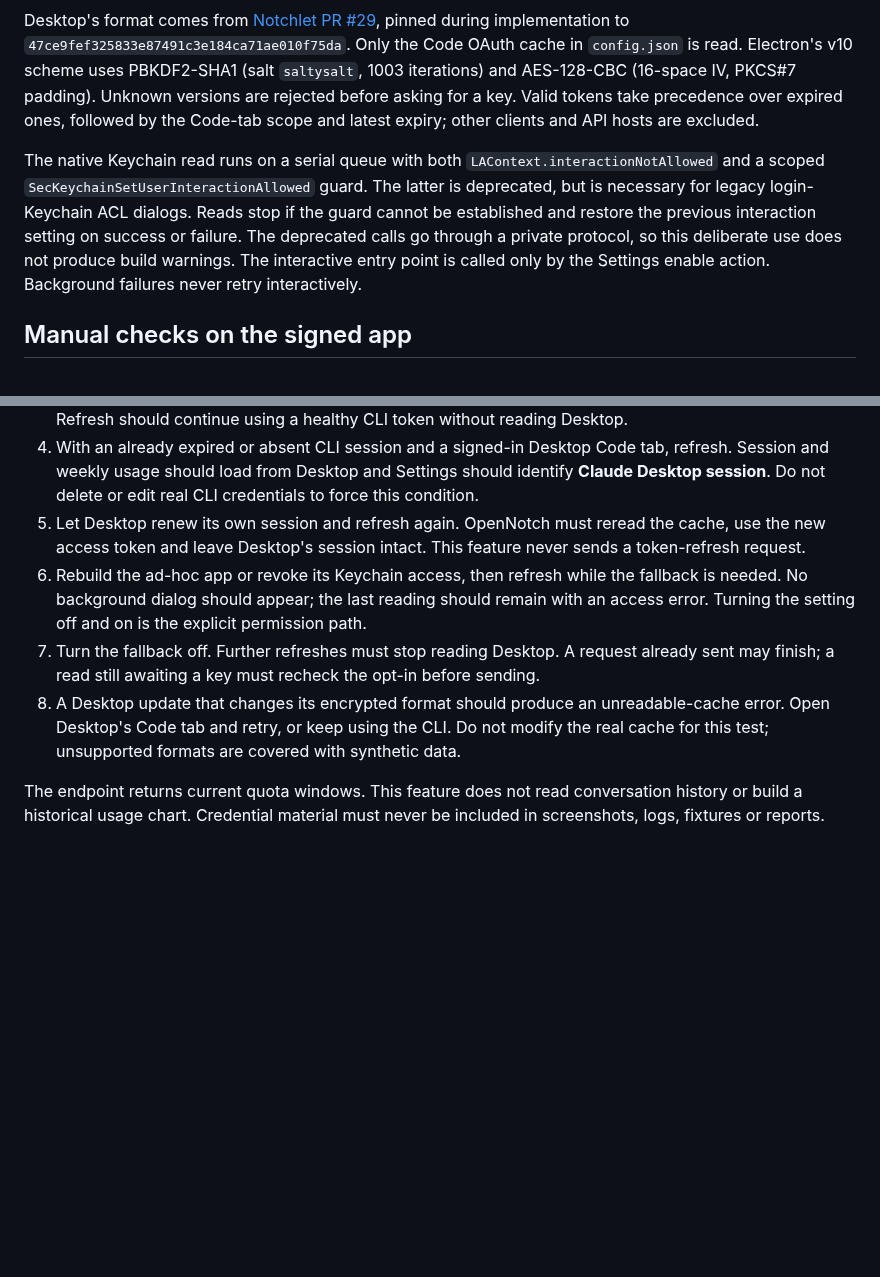
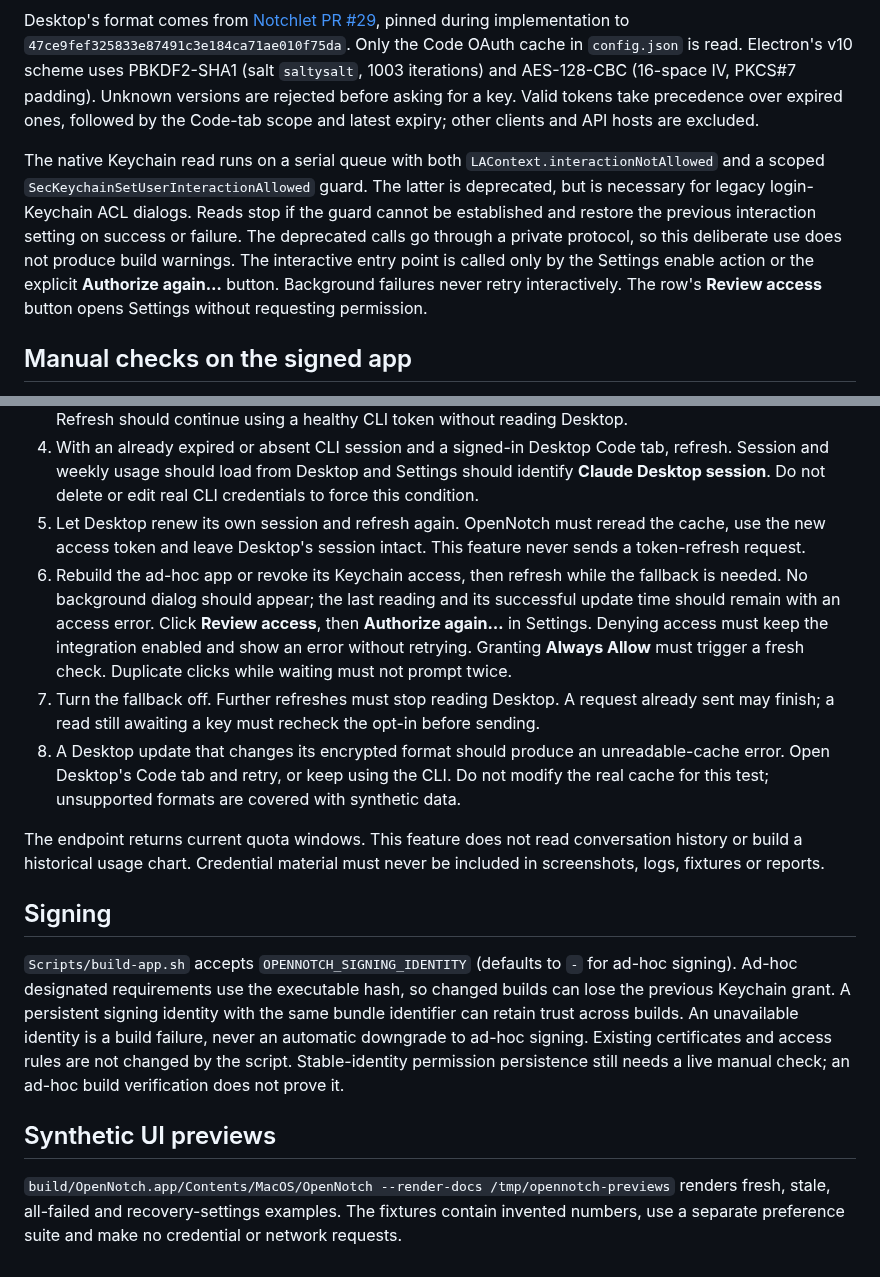
Before and after one commit to rasitakyol/opennotch, a Markdown page: docs/claude-desktop-fallback.md, 2 parts joined by grey strips. GitHub-like rendering; blank space fills up the shorter version.

```diff
--- a/docs/claude-desktop-fallback.md
+++ b/docs/claude-desktop-fallback.md
@@ -4,7 +4,7 @@ Run `swift test` and `./Scripts/build-app.sh release`. The tests cover opt-in pe
 
 Desktop's format comes from [Notchlet PR #29](https://github.com/SiebeBaree/Notchlet/pull/29), pinned during implementation to `47ce9fef325833e87491c3e184ca71ae010f75da`. Only the Code OAuth cache in `config.json` is read. Electron's v10 scheme uses PBKDF2-SHA1 (salt `saltysalt`, 1003 iterations) and AES-128-CBC (16-space IV, PKCS#7 padding). Unknown versions are rejected before asking for a key. Valid tokens take precedence over expired ones, followed by the Code-tab scope and latest expiry; other clients and API hosts are excluded.
 
-The native Keychain read runs on a serial queue with both `LAContext.interactionNotAllowed` and a scoped `SecKeychainSetUserInteractionAllowed` guard. The latter is deprecated, but is necessary for legacy login-Keychain ACL dialogs. Reads stop if the guard cannot be established and restore the previous interaction setting on success or failure. The deprecated calls go through a private protocol, so this deliberate use does not produce build warnings. The interactive entry point is called only by the Settings enable action. Background failures never retry interactively.
+The native Keychain read runs on a serial queue with both `LAContext.interactionNotAllowed` and a scoped `SecKeychainSetUserInteractionAllowed` guard. The latter is deprecated, but is necessary for legacy login-Keychain ACL dialogs. Reads stop if the guard cannot be established and restore the previous interaction setting on success or failure. The deprecated calls go through a private protocol, so this deliberate use does not produce build warnings. The interactive entry point is called only by the Settings enable action or the explicit **Authorize again…** button. Background failures never retry interactively. The row's **Review access** button opens Settings without requesting permission.
 
 ## Manual checks on the signed app
 
@@ -15,8 +15,16 @@ These require the user to enable the setting and respond to macOS permission UI.
 3. Enable again and grant **Always Allow**. The toggle must persist across restart without another dialog. Refresh should continue using a healthy CLI token without reading Desktop.
 4. With an already expired or absent CLI session and a signed-in Desktop Code tab, refresh. Session and weekly usage should load from Desktop and Settings should identify **Claude Desktop session**. Do not delete or edit real CLI credentials to force this condition.
 5. Let Desktop renew its own session and refresh again. OpenNotch must reread the cache, use the new access token and leave Desktop's session intact. This feature never sends a token-refresh request.
-6. Rebuild the ad-hoc app or revoke its Keychain access, then refresh while the fallback is needed. No background dialog should appear; the last reading should remain with an access error. Turning the setting off and on is the explicit permission path.
+6. Rebuild the ad-hoc app or revoke its Keychain access, then refresh while the fallback is needed. No background dialog should appear; the last reading and its successful update time should remain with an access error. Click **Review access**, then **Authorize again…** in Settings. Denying access must keep the integration enabled and show an error without retrying. Granting **Always Allow** must trigger a fresh check. Duplicate clicks while waiting must not prompt twice.
 7. Turn the fallback off. Further refreshes must stop reading Desktop. A request already sent may finish; a read still awaiting a key must recheck the opt-in before sending.
 8. A Desktop update that changes its encrypted format should produce an unreadable-cache error. Open Desktop's Code tab and retry, or keep using the CLI. Do not modify the real cache for this test; unsupported formats are covered with synthetic data.
 
 The endpoint returns current quota windows. This feature does not read conversation history or build a historical usage chart. Credential material must never be included in screenshots, logs, fixtures or reports.
+
+## Signing
+
+`Scripts/build-app.sh` accepts `OPENNOTCH_SIGNING_IDENTITY` (defaults to `-` for ad-hoc signing). Ad-hoc designated requirements use the executable hash, so changed builds can lose the previous Keychain grant. A persistent signing identity with the same bundle identifier can retain trust across builds. An unavailable identity is a build failure, never an automatic downgrade to ad-hoc signing. Existing certificates and access rules are not changed by the script. Stable-identity permission persistence still needs a live manual check; an ad-hoc build verification does not prove it.
+
+## Synthetic UI previews
+
+`build/OpenNotch.app/Contents/MacOS/OpenNotch --render-docs /tmp/opennotch-previews` renders fresh, stale, all-failed and recovery-settings examples. The fixtures contain invented numbers, use a separate preference suite and make no credential or network requests.
```
Also changed, not shown: README.md (+20 -3 lines), docs/images/claude-recovery.png (added), docs/images/notch-open.png, docs/images/notch-stale.png (added), 13 other files.
